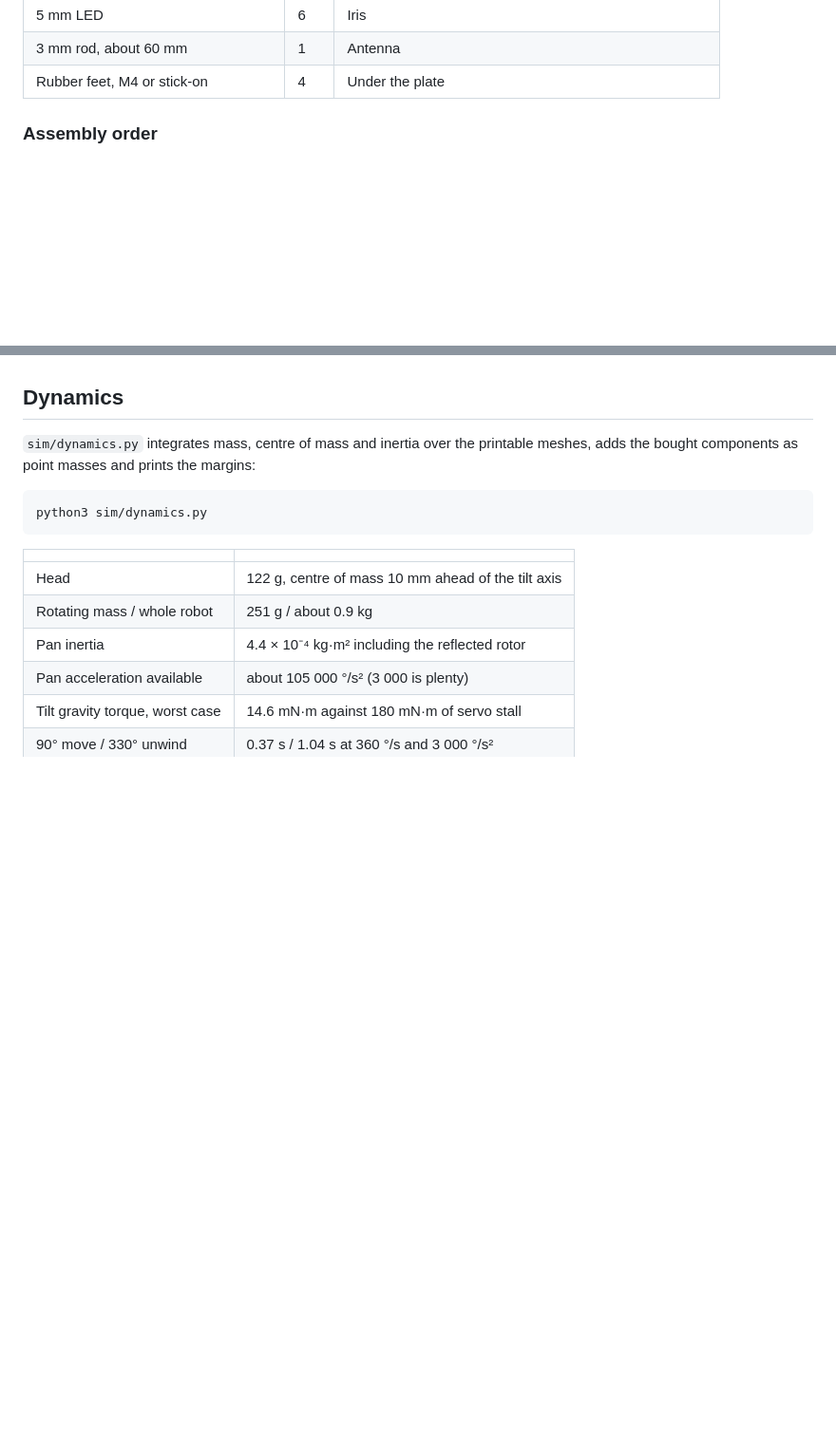
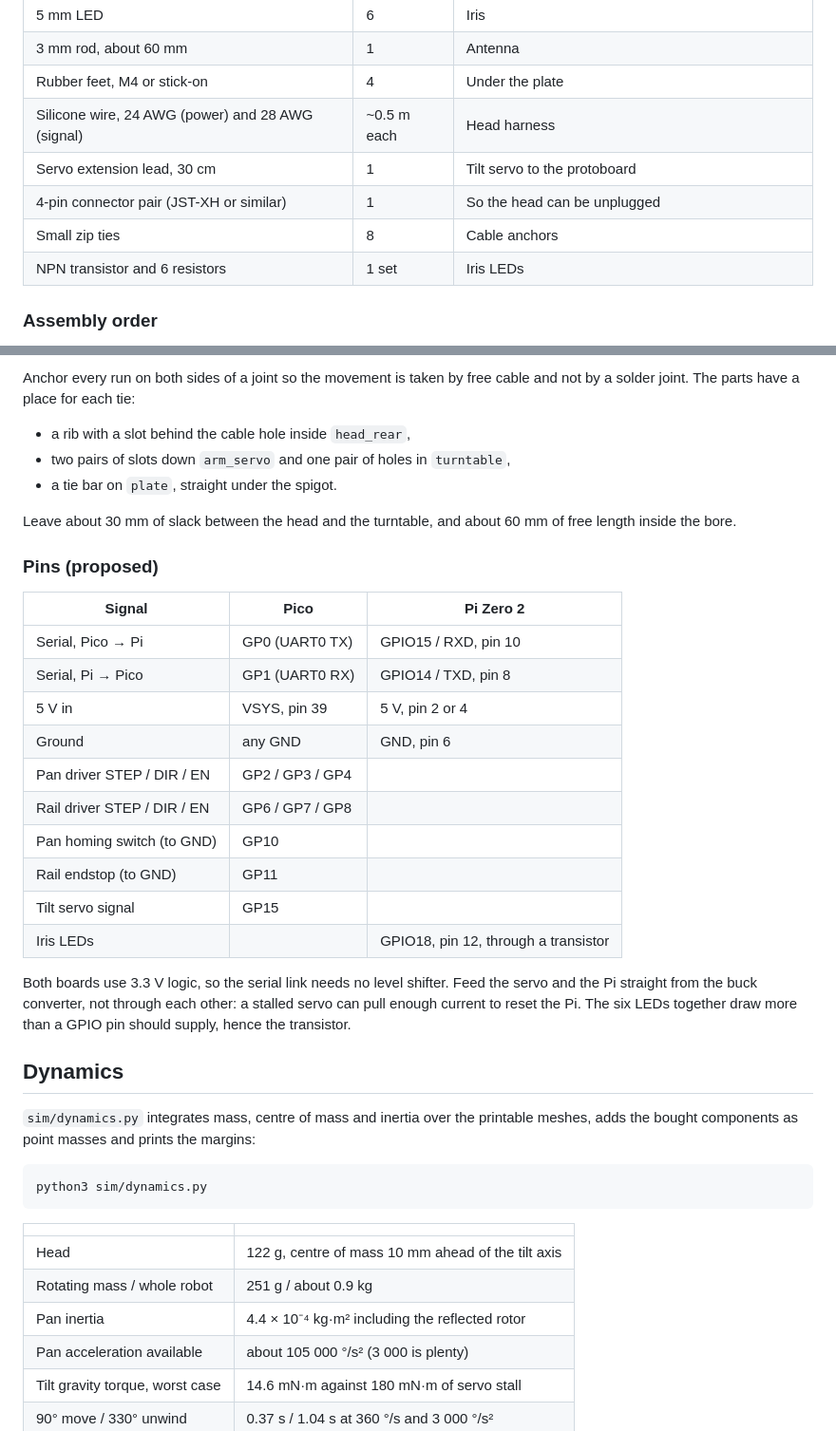
Before and after one commit to dobleuber/strix, a Markdown page: README.md, 2 parts joined by grey strips. Shown at 95% size. GitHub-like rendering; blank space fills up the shorter version.

```diff
--- a/README.md
+++ b/README.md
@@ -114,6 +114,11 @@ The fit parameters sit at the top of `cad/strix-print.scad`:
 | 5 mm LED | 6 | Iris |
 | 3 mm rod, about 60 mm | 1 | Antenna |
 | Rubber feet, M4 or stick-on | 4 | Under the plate |
+| Silicone wire, 24 AWG (power) and 28 AWG (signal) | ~0.5 m each | Head harness |
+| Servo extension lead, 30 cm | 1 | Tilt servo to the protoboard |
+| 4-pin connector pair (JST-XH or similar) | 1 | So the head can be unplugged |
+| Small zip ties | 8 | Cable anchors |
+| NPN transistor and 6 resistors | 1 set | Iris LEDs |
 
 ### Assembly order
 
@@ -149,3 +193,32 @@ they are for both the pan drive and the rail.
+Anchor every run on both sides of a joint so the movement is taken by free cable
+and not by a solder joint. The parts have a place for each tie:
+
+- a rib with a slot behind the cable hole inside `head_rear`,
+- two pairs of slots down `arm_servo` and one pair of holes in `turntable`,
+- a tie bar on `plate`, straight under the spigot.
+
+Leave about 30 mm of slack between the head and the turntable, and about 60 mm
+of free length inside the bore.
+
+### Pins (proposed)
+
+| Signal | Pico | Pi Zero 2 |
+|---|---|---|
+| Serial, Pico → Pi | GP0 (UART0 TX) | GPIO15 / RXD, pin 10 |
+| Serial, Pi → Pico | GP1 (UART0 RX) | GPIO14 / TXD, pin 8 |
+| 5 V in | VSYS, pin 39 | 5 V, pin 2 or 4 |
+| Ground | any GND | GND, pin 6 |
+| Pan driver STEP / DIR / EN | GP2 / GP3 / GP4 | |
+| Rail driver STEP / DIR / EN | GP6 / GP7 / GP8 | |
+| Pan homing switch (to GND) | GP10 | |
+| Rail endstop (to GND) | GP11 | |
+| Tilt servo signal | GP15 | |
+| Iris LEDs | | GPIO18, pin 12, through a transistor |
+
+Both boards use 3.3 V logic, so the serial link needs no level shifter. Feed the
+servo and the Pi straight from the buck converter, not through each other: a
+stalled servo can pull enough current to reset the Pi. The six LEDs together draw
+more than a GPIO pin should supply, hence the transistor.
 
 ## Dynamics
 
```
Also changed, not shown: other parts of README.md (+40 -1 lines), docs/img/wiring.png (added), 5 other files.
